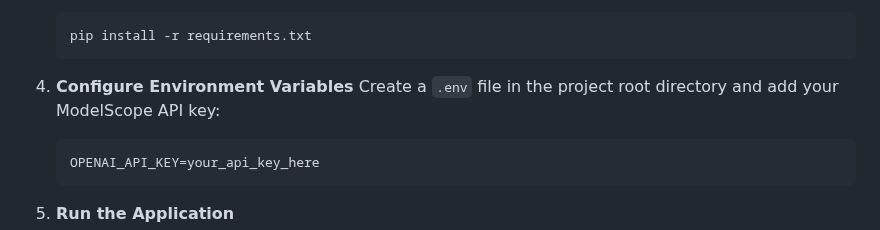
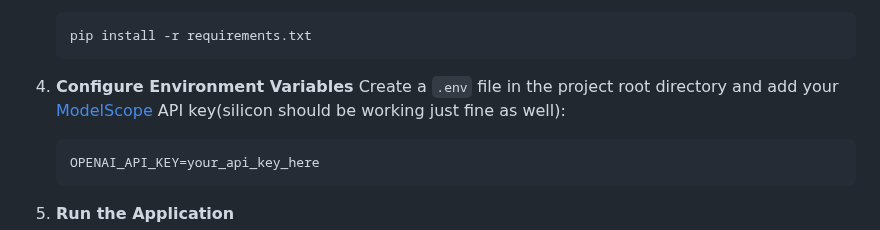
Before and after one commit to NoahIsARider/ZhituCareer, a Markdown page: README.md, the part around the change. Drawn GitHub-style.

````diff
--- a/README.md
+++ b/README.md
@@ -40,7 +40,7 @@ Ensure you have the following installed:
    ```
 
 4. **Configure Environment Variables**
-   Create a `.env` file in the project root directory and add your ModelScope API key:
+   Create a `.env` file in the project root directory and add your [ModelScope](https://www.modelscope.cn/) API key(silicon should be working just fine as well):
    ```env
    OPENAI_API_KEY=your_api_key_here
    ```
````
